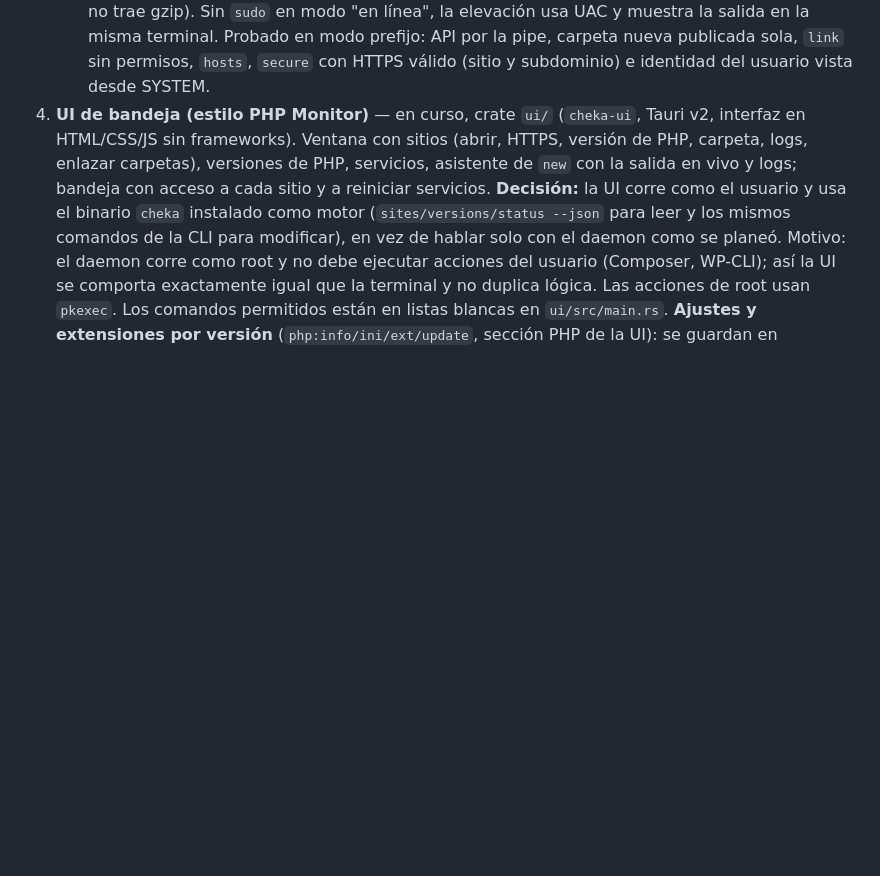
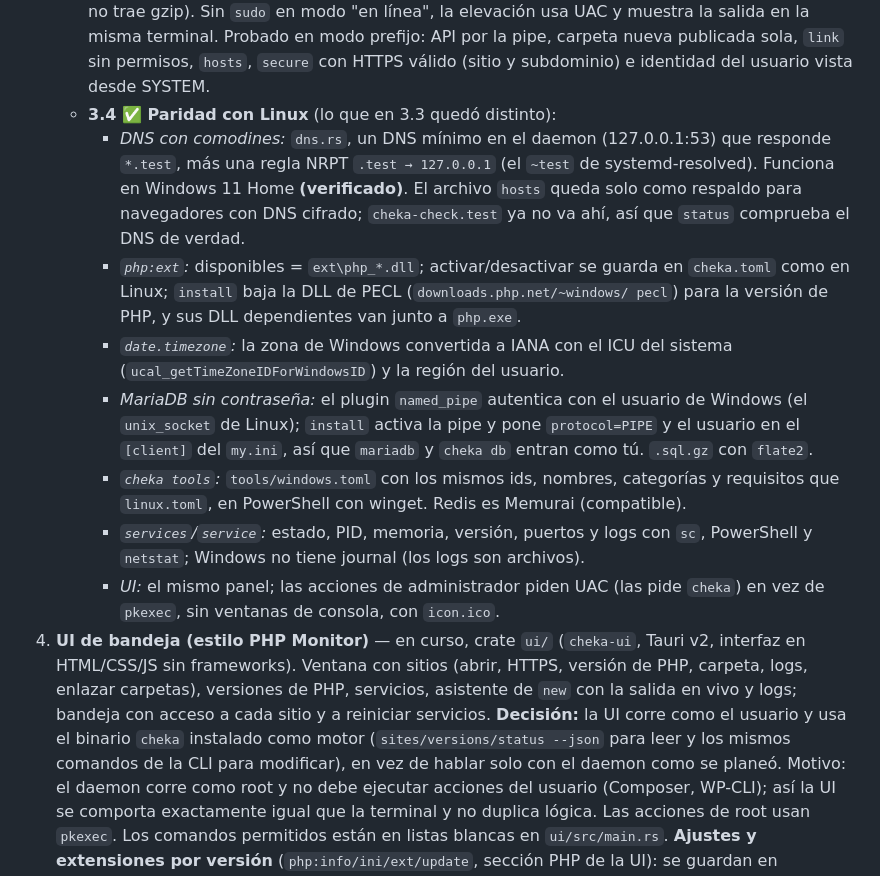
Before and after one commit to wisusdev/cheka, a Markdown page: docs/ARQUITECTURA.md, the part around the change. Drawn GitHub-style; blank space fills up the shorter version.

```diff
--- a/docs/ARQUITECTURA.md
+++ b/docs/ARQUITECTURA.md
@@ -557,6 +557,27 @@ password = "secret"
      muestra la salida en la misma terminal. Probado en modo prefijo: API por la pipe, carpeta
      nueva publicada sola, `link` sin permisos, `hosts`, `secure` con HTTPS válido (sitio y
      subdominio) e identidad del usuario vista desde SYSTEM.
+   - **3.4 ✅ Paridad con Linux** (lo que en 3.3 quedó distinto):
+     - *DNS con comodines:* `dns.rs`, un DNS mínimo en el daemon (127.0.0.1:53) que responde
+       `*.test`, más una regla NRPT `.test → 127.0.0.1` (el `~test` de systemd-resolved).
+       Funciona en Windows 11 Home **(verificado)**. El archivo `hosts` queda solo como
+       respaldo para navegadores con DNS cifrado; `cheka-check.test` ya no va ahí, así que
+       `status` comprueba el DNS de verdad.
+     - *`php:ext`:* disponibles = `ext\php_*.dll`; activar/desactivar se guarda en
+       `cheka.toml` como en Linux; `install` baja la DLL de PECL (`downloads.php.net/~windows/
+       pecl`) para la versión de PHP, y sus DLL dependientes van junto a `php.exe`.
+     - *`date.timezone`:* la zona de Windows convertida a IANA con el ICU del sistema
+       (`ucal_getTimeZoneIDForWindowsID`) y la región del usuario.
+     - *MariaDB sin contraseña:* el plugin `named_pipe` autentica con el usuario de Windows
+       (el `unix_socket` de Linux); `install` activa la pipe y pone `protocol=PIPE` y el
+       usuario en el `[client]` del `my.ini`, así que `mariadb` y `cheka db` entran como tú.
+       `.sql.gz` con `flate2`.
+     - *`cheka tools`:* `tools/windows.toml` con los mismos ids, nombres, categorías y
+       requisitos que `linux.toml`, en PowerShell con winget. Redis es Memurai (compatible).
+     - *`services`/`service`:* estado, PID, memoria, versión, puertos y logs con `sc`,
+       PowerShell y `netstat`; Windows no tiene journal (los logs son archivos).
+     - *UI:* el mismo panel; las acciones de administrador piden UAC (las pide `cheka`) en
+       vez de `pkexec`, sin ventanas de consola, con `icon.ico`.
 4. **UI de bandeja (estilo PHP Monitor)** — en curso, crate `ui/` (`cheka-ui`, Tauri v2,
    interfaz en HTML/CSS/JS sin frameworks). Ventana con sitios (abrir, HTTPS, versión de PHP,
    carpeta, logs, enlazar carpetas), versiones de PHP, servicios, asistente de `new` con la
```
Also changed, not shown: README.md (+5 -6 lines).
